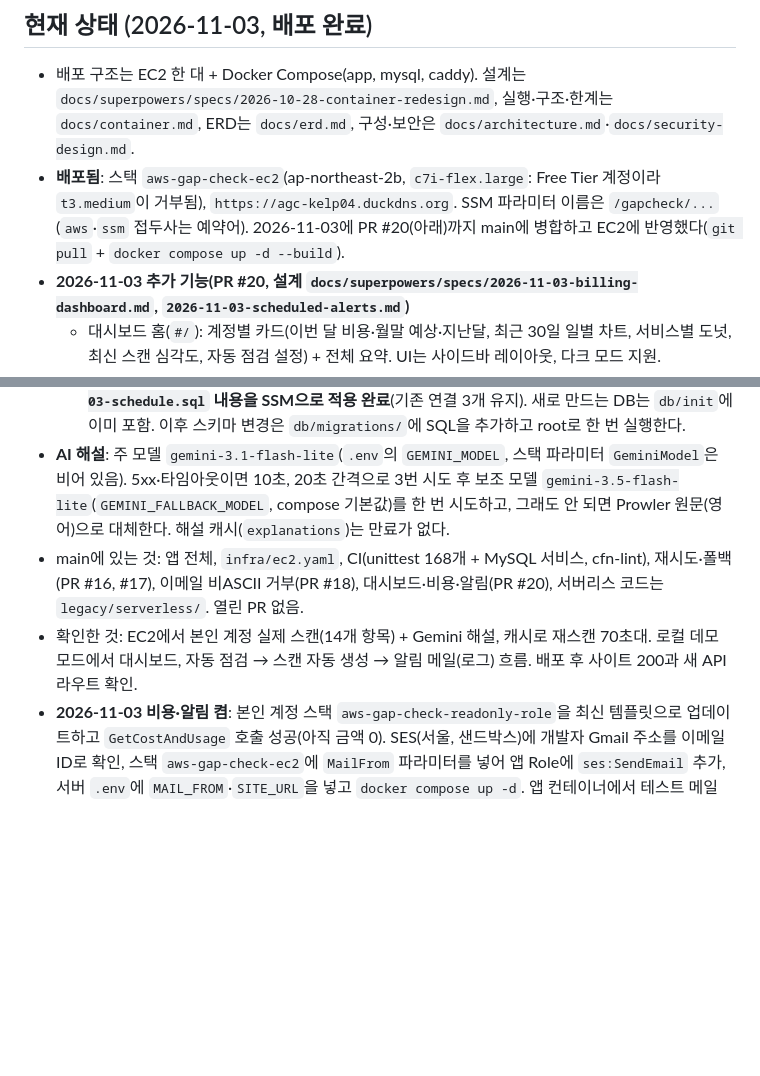
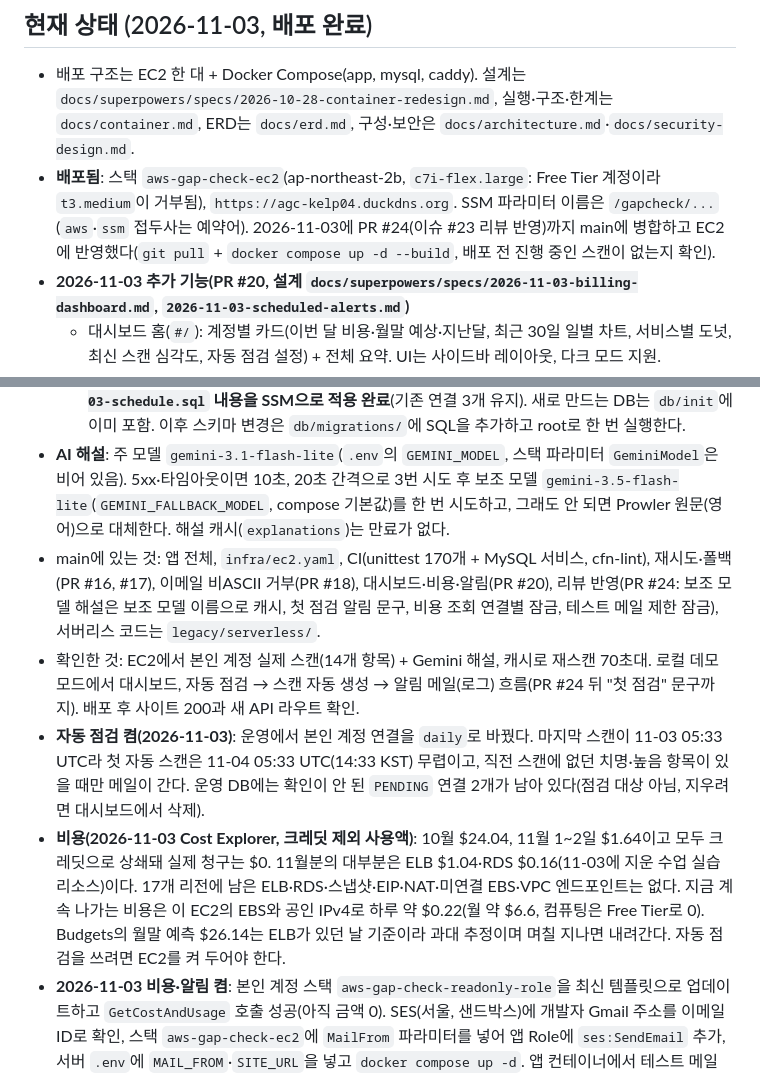
Before and after one commit to KelpShake04/aws-gap-check, a Markdown page: docs/HANDOFF.md, 2 parts joined by grey strips. Rendered like a GitHub page; blank space fills up the shorter version.

Commit message:
docs: PR #24 배포, 자동 점검 켬, 비용 예측 주의 반영 (#25)
* docs: PR #24 배포, 자동 점검 켬, 비용 예측 주의 반영

Co-Authored-By: Claude Opus 5.5 <noreply@anthropic.com>

* docs: 비용 내역을 Cost Explorer 실측으로 정정 (크레딧 상쇄, 실습 리소스 비용)

Co-Authored-By: Claude Opus 5.5 <noreply@anthropic.com>

---------

Co-authored-by: Claude Opus 5.5 <noreply@anthropic.com>

```diff
--- a/docs/HANDOFF.md
+++ b/docs/HANDOFF.md
@@ -21,15 +21,17 @@ AWS 계정을 연결하면 Prowler로 빈틈을 점검하고, Gemini가 한국
 
 ## 현재 상태 (2026-11-03, 배포 완료)
 - 배포 구조는 EC2 한 대 + Docker Compose(app, mysql, caddy). 설계는 `docs/superpowers/specs/2026-10-28-container-redesign.md`, 실행·구조·한계는 `docs/container.md`, ERD는 `docs/erd.md`, 구성·보안은 `docs/architecture.md`·`docs/security-design.md`.
-- **배포됨**: 스택 `aws-gap-check-ec2`(ap-northeast-2b, `c7i-flex.large`: Free Tier 계정이라 `t3.medium`이 거부됨), `https://agc-kelp04.duckdns.org`. SSM 파라미터 이름은 `/gapcheck/...`(`aws`·`ssm` 접두사는 예약어). 2026-11-03에 PR #20(아래)까지 main에 병합하고 EC2에 반영했다(`git pull` + `docker compose up -d --build`).
+- **배포됨**: 스택 `aws-gap-check-ec2`(ap-northeast-2b, `c7i-flex.large`: Free Tier 계정이라 `t3.medium`이 거부됨), `https://agc-kelp04.duckdns.org`. SSM 파라미터 이름은 `/gapcheck/...`(`aws`·`ssm` 접두사는 예약어). 2026-11-03에 PR #24(이슈 #23 리뷰 반영)까지 main에 병합하고 EC2에 반영했다(`git pull` + `docker compose up -d --build`, 배포 전 진행 중인 스캔이 없는지 확인).
 - **2026-11-03 추가 기능(PR #20, 설계 `docs/superpowers/specs/2026-11-03-billing-dashboard.md`, `2026-11-03-scheduled-alerts.md`)**
   - 대시보드 홈(`#/`): 계정별 카드(이번 달 비용·월말 예상·지난달, 최근 30일 일별 차트, 서비스별 도넛, 최신 스캔 심각도, 자동 점검 설정) + 전체 요약. UI는 사이드바 레이아웃, 다크 모드 지원.
   - 비용 조회(Cost Explorer): 고객 Role의 `ce:GetCostAndUsage`/`ce:GetCostForecast`. 호출당 $0.01이라 6시간 캐시, 새로고침 5분 제한. 크레딧·환불 제외 금액.
   - 자동 점검(끔/매일/매주) + 이메일 알림: 직전 스캔에 없던 치명·높음 항목이 생기면 로그인 이메일로 SES 메일. 테스트 메일 버튼.
   - DB: `connections.schedule` 열 추가. **EC2 DB에는 2026-11-03에 `db/migrations/2026-11-03-schedule.sql` 내용을 SSM으로 적용 완료**(기존 연결 3개 유지). 새로 만드는 DB는 `db/init`에 이미 포함. 이후 스키마 변경은 `db/migrations/`에 SQL을 추가하고 root로 한 번 실행한다.
 - **AI 해설**: 주 모델 `gemini-3.1-flash-lite`(`.env`의 `GEMINI_MODEL`, 스택 파라미터 `GeminiModel`은 비어 있음). 5xx·타임아웃이면 10초, 20초 간격으로 3번 시도 후 보조 모델 `gemini-3.5-flash-lite`(`GEMINI_FALLBACK_MODEL`, compose 기본값)를 한 번 시도하고, 그래도 안 되면 Prowler 원문(영어)으로 대체한다. 해설 캐시(`explanations`)는 만료가 없다.
-- main에 있는 것: 앱 전체, `infra/ec2.yaml`, CI(unittest 168개 + MySQL 서비스, cfn-lint), 재시도·폴백(PR #16, #17), 이메일 비ASCII 거부(PR #18), 대시보드·비용·알림(PR #20), 서버리스 코드는 `legacy/serverless/`. 열린 PR 없음.
-- 확인한 것: EC2에서 본인 계정 실제 스캔(14개 항목) + Gemini 해설, 캐시로 재스캔 70초대. 로컬 데모 모드에서 대시보드, 자동 점검 → 스캔 자동 생성 → 알림 메일(로그) 흐름. 배포 후 사이트 200과 새 API 라우트 확인.
+- main에 있는 것: 앱 전체, `infra/ec2.yaml`, CI(unittest 170개 + MySQL 서비스, cfn-lint), 재시도·폴백(PR #16, #17), 이메일 비ASCII 거부(PR #18), 대시보드·비용·알림(PR #20), 리뷰 반영(PR #24: 보조 모델 해설은 보조 모델 이름으로 캐시, 첫 점검 알림 문구, 비용 조회 연결별 잠금, 테스트 메일 제한 잠금), 서버리스 코드는 `legacy/serverless/`.
+- 확인한 것: EC2에서 본인 계정 실제 스캔(14개 항목) + Gemini 해설, 캐시로 재스캔 70초대. 로컬 데모 모드에서 대시보드, 자동 점검 → 스캔 자동 생성 → 알림 메일(로그) 흐름(PR #24 뒤 "첫 점검" 문구까지). 배포 후 사이트 200과 새 API 라우트 확인.
+- **자동 점검 켬(2026-11-03)**: 운영에서 본인 계정 연결을 `daily`로 바꿨다. 마지막 스캔이 11-03 05:33 UTC라 첫 자동 스캔은 11-04 05:33 UTC(14:33 KST) 무렵이고, 직전 스캔에 없던 치명·높음 항목이 있을 때만 메일이 간다. 운영 DB에는 확인이 안 된 `PENDING` 연결 2개가 남아 있다(점검 대상 아님, 지우려면 대시보드에서 삭제).
+- **비용(2026-11-03 Cost Explorer, 크레딧 제외 사용액)**: 10월 $24.04, 11월 1~2일 $1.64이고 모두 크레딧으로 상쇄돼 실제 청구는 $0. 11월분의 대부분은 ELB $1.04·RDS $0.16(11-03에 지운 수업 실습 리소스)이다. 17개 리전에 남은 ELB·RDS·스냅샷·EIP·NAT·미연결 EBS·VPC 엔드포인트는 없다. 지금 계속 나가는 비용은 이 EC2의 EBS와 공인 IPv4로 하루 약 $0.22(월 약 $6.6, 컴퓨팅은 Free Tier로 0). Budgets의 월말 예측 $26.14는 ELB가 있던 날 기준이라 과대 추정이며 며칠 지나면 내려간다. 자동 점검을 쓰려면 EC2를 켜 두어야 한다.
 - **2026-11-03 비용·알림 켬**: 본인 계정 스택 `aws-gap-check-readonly-role`을 최신 템플릿으로 업데이트하고 `GetCostAndUsage` 호출 성공(아직 금액 0). SES(서울, 샌드박스)에 개발자 Gmail 주소를 이메일 ID로 확인, 스택 `aws-gap-check-ec2`에 `MailFrom` 파라미터를 넣어 앱 Role에 `ses:SendEmail` 추가, 서버 `.env`에 `MAIL_FROM`·`SITE_URL`을 넣고 `docker compose up -d`. 앱 컨테이너에서 테스트 메일 발송 성공(SES 전달 시도 1, 반송 0).
 - **운영 스택 주의**: 스택에 올린 템플릿은 `infra/ec2.yaml`에서 UserData의 `MAIL_FROM`·`SITE_URL` 두 줄만 뺀 것이다(값은 `.env`에 직접 넣었다). main 템플릿 그대로 업데이트하면 UserData가 바뀌어 인스턴스가 중지·재시작되거나 교체될 수 있으니, change set에서 `Instance`가 바뀌지 않는지 먼저 본다. 또 이 스택의 `GetTemplate` 결과는 한글이 `?`로 나온다. 그걸 고쳐서 올리면 UserData가 바뀌므로 repo 파일(`--template-body file://...`)로 올린다.
 - **아직 못 확인한 것**: 연결 계정의 실제 비용 금액 표시(현재 0), 알림 메일의 Gmail 수신 위치(보내는 주소가 `@gmail.com`인데 SES로 보내 DMARC 정렬이 안 되므로 스팸함에 갈 수 있다), 보조 모델 전환(503이 날 때만 발동).
```
